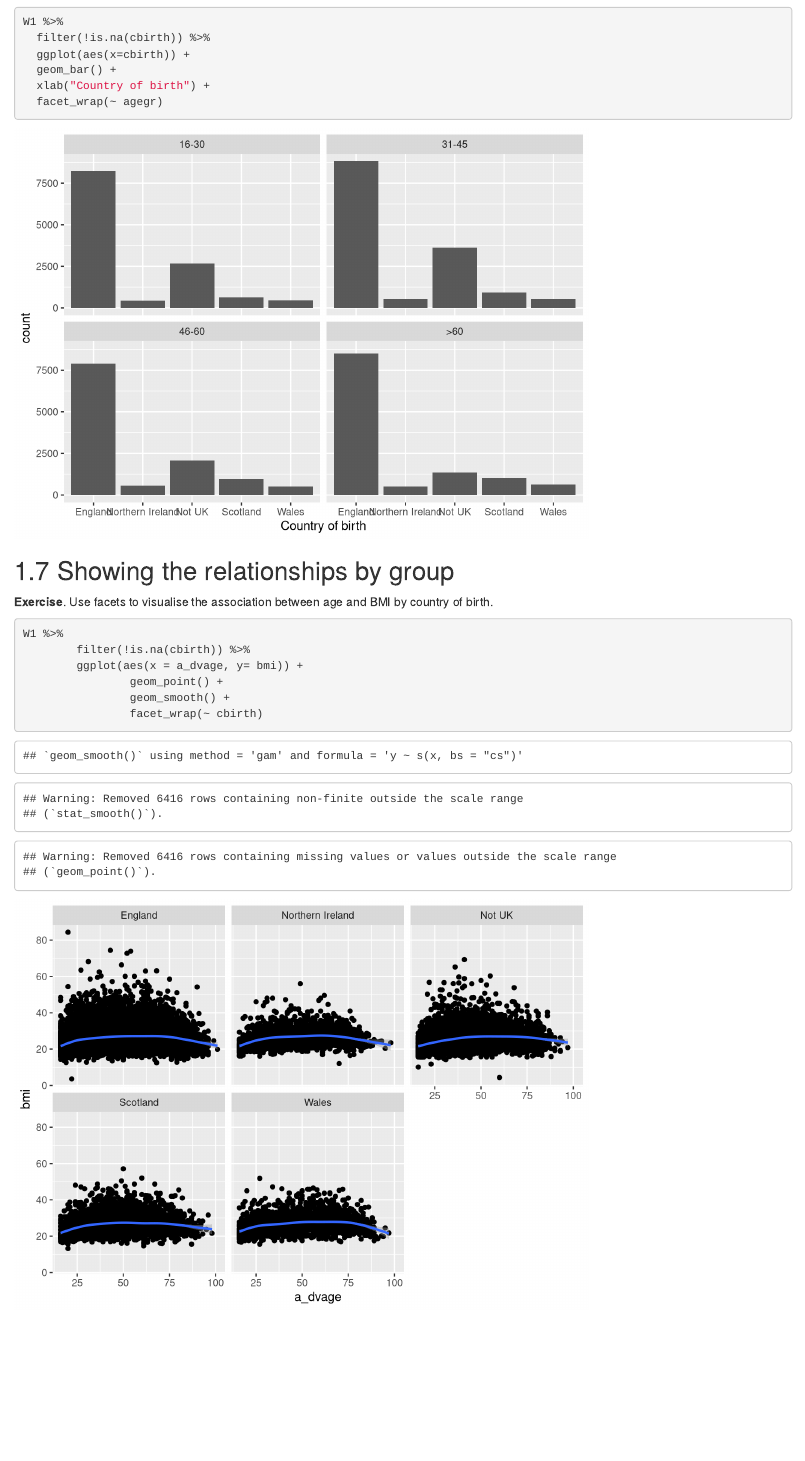
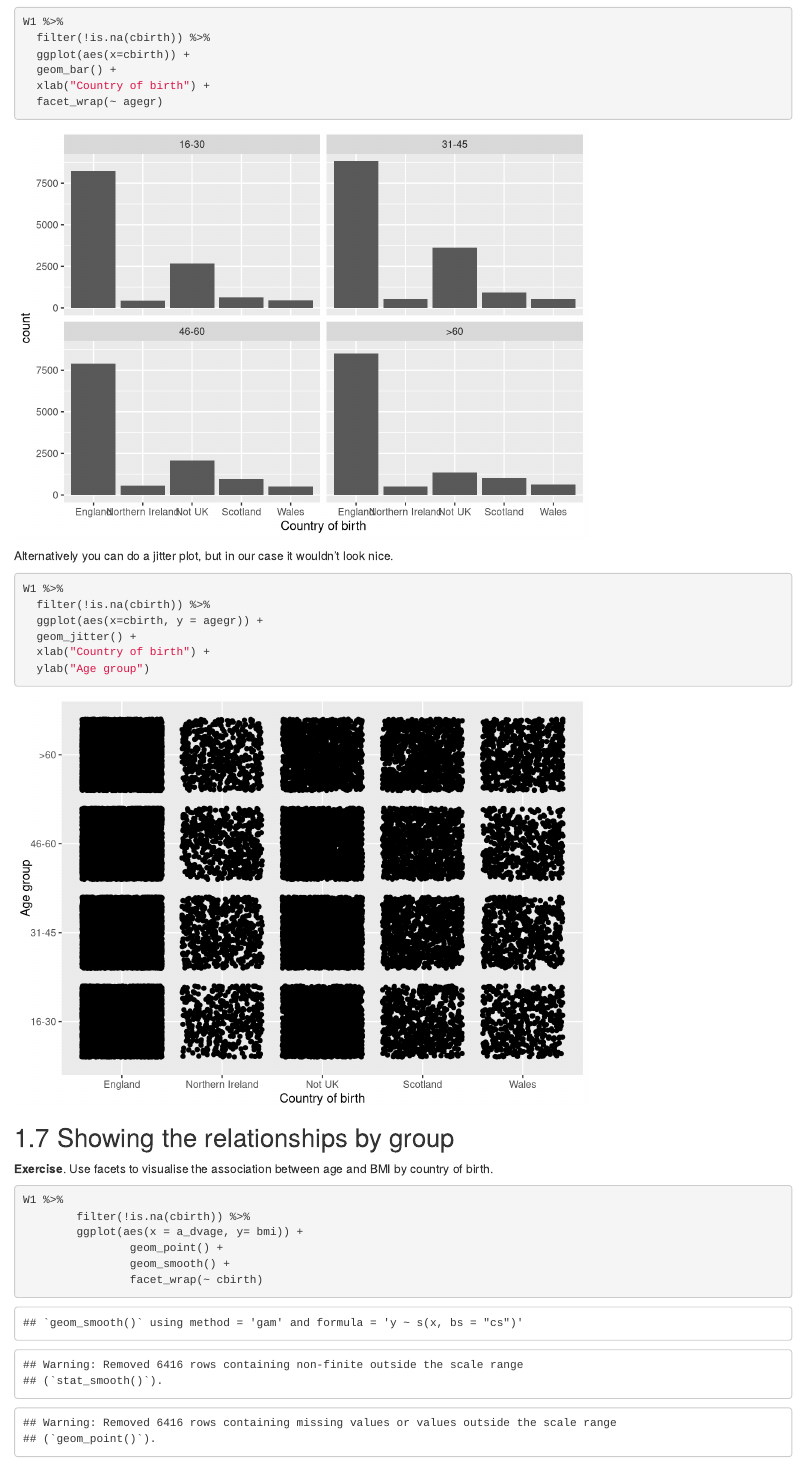
Before and after one commit to abessudnov/dataanalysis3, an R Markdown document (dataVis.Rmd): the page in a window 1100 px wide, from 6750 px down. Rendered offline with R 4.5, knitr and Pandoc, with nearby package versions; drawn as R Markdown's standard HTML page in place of the format the file asks for; code that draws random numbers runs with fixed seeds of ours.

Commit message:
edit dataVis.Rmd

````diff
--- a/dataVis.Rmd
+++ b/dataVis.Rmd
@@ -123,6 +123,17 @@ W1 %>%
   facet_wrap(~ agegr)
 ```
 
+Alternatively you can do a jitter plot, but in our case it wouldn't look nice.
+
+```{r}
+W1 %>%
+  filter(!is.na(cbirth)) %>%
+  ggplot(aes(x=cbirth, y = agegr)) +
+  geom_jitter() +
+  xlab("Country of birth") +
+  ylab("Age group")
+```
+
 ## Showing the relationships by group
 
 **Exercise**. Use facets to visualise the association between age and BMI by country of birth.
````
